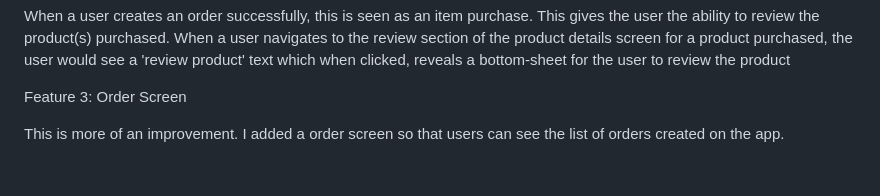
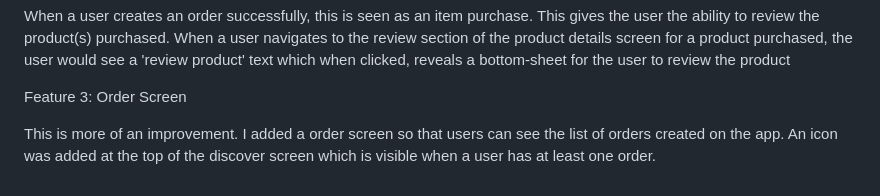
Before and after one commit to Dejbaba/priority, a Markdown page: README.md, the part around the change. Drawn GitHub-style.

```diff
--- a/README.md
+++ b/README.md
@@ -58,4 +58,4 @@ reveals a bottom-sheet for the user to review the product
 
 Feature 3: Order Screen
 
-This is more of an improvement. I added a order screen so that users can see the list of orders created on the app.
+This is more of an improvement. I added a order screen so that users can see the list of orders created on the app. An icon was added at the top of the discover screen which is visible when a user has at least one order.
```
